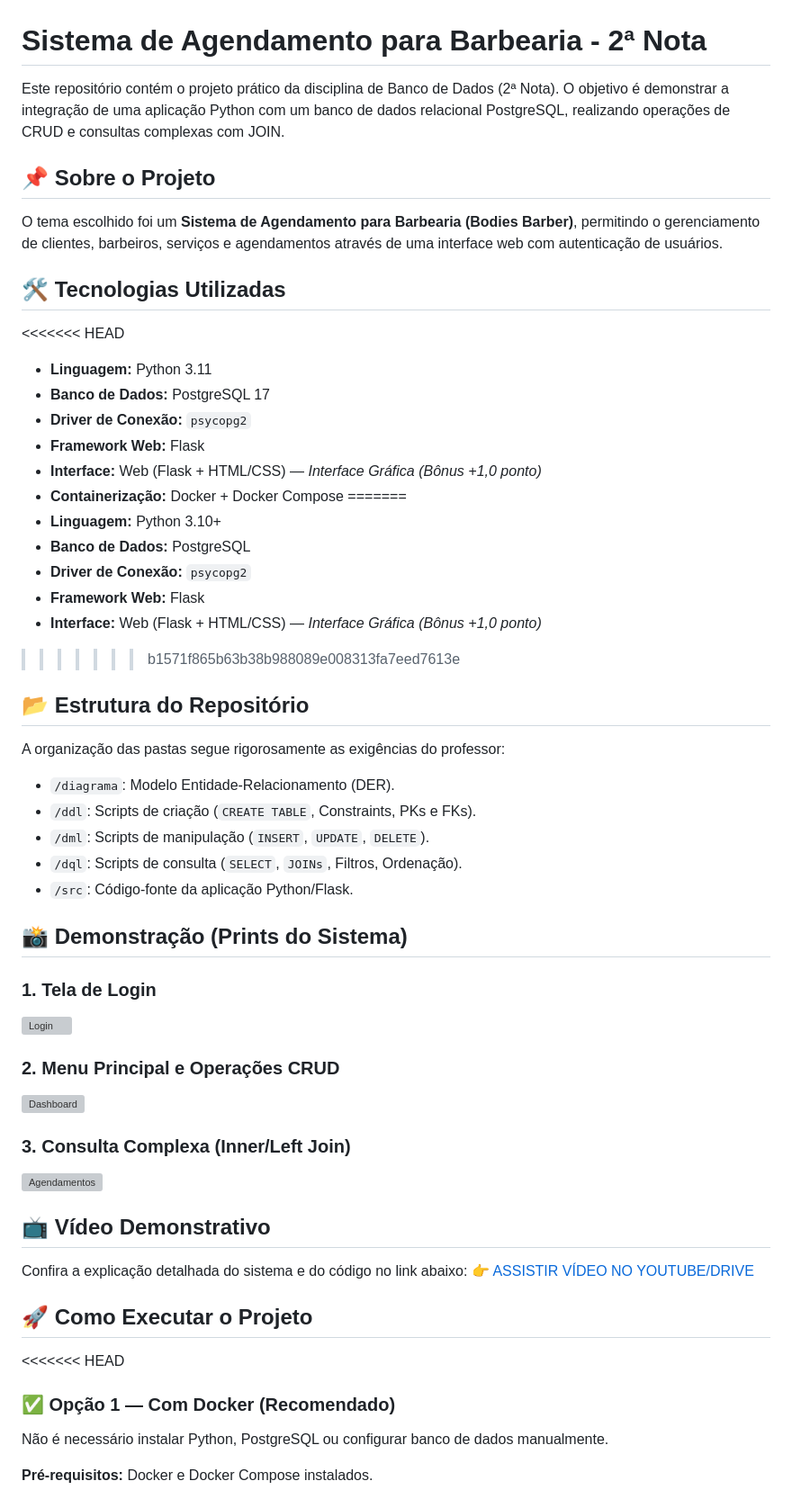
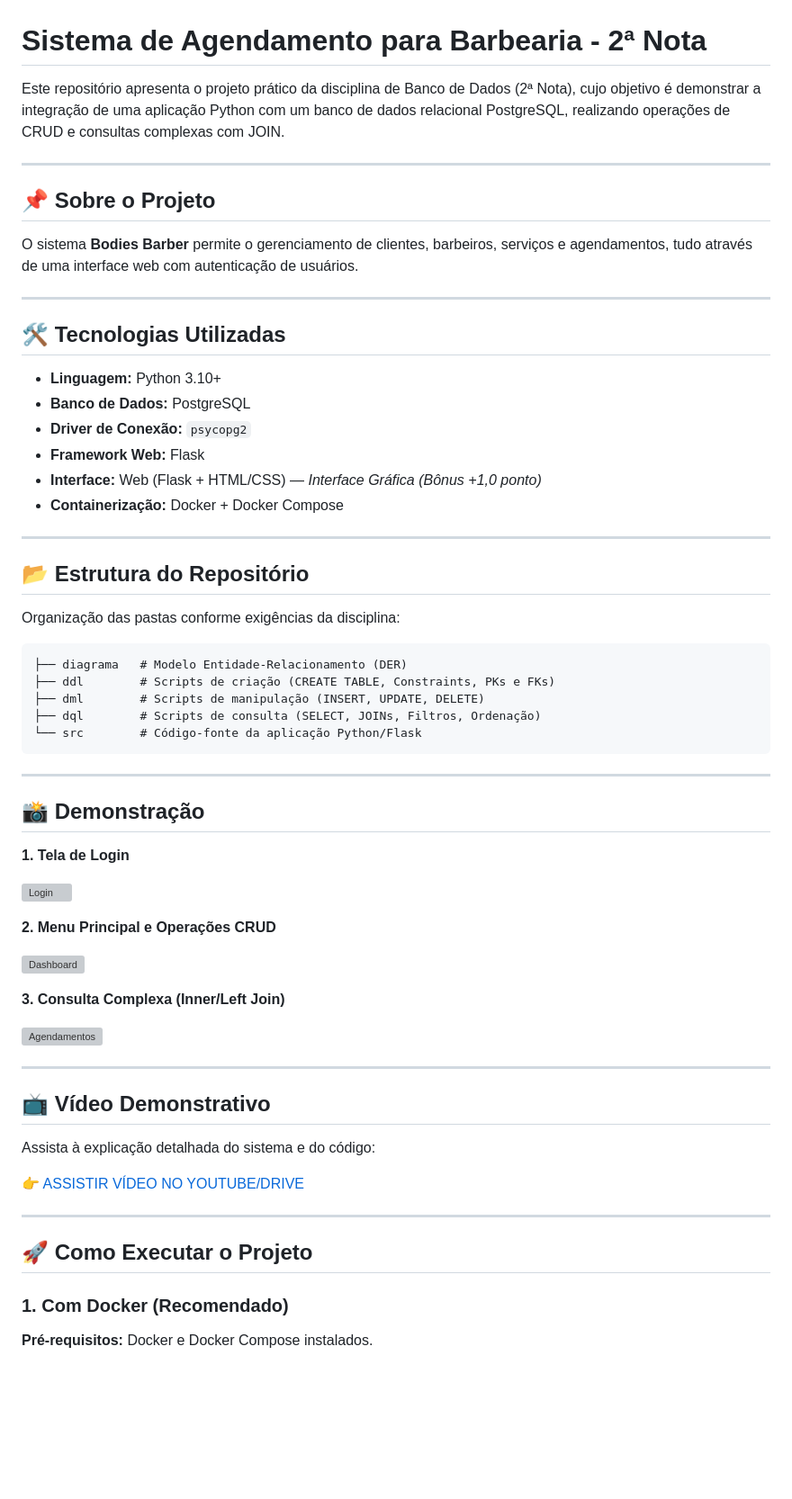
Before and after one commit to JeytheJo/SistemaCRUD_Barbearia, a Markdown page: README.md, the part around one of its changes. Shown at 90% size. Rendered like a GitHub page; blank space fills up the shorter version; grey boxes are pictures that could not be loaded.

````diff
--- a/README.md
+++ b/README.md
@@ -1,60 +1,67 @@
 # Sistema de Agendamento para Barbearia - 2ª Nota
 
-Este repositório contém o projeto prático da disciplina de Banco de Dados (2ª Nota). O objetivo é demonstrar a integração de uma aplicação Python com um banco de dados relacional PostgreSQL, realizando operações de CRUD e consultas complexas com JOIN.
+Este repositório apresenta o projeto prático da disciplina de Banco de Dados (2ª Nota), cujo objetivo é demonstrar a integração de uma aplicação Python com um banco de dados relacional PostgreSQL, realizando operações de CRUD e consultas complexas com JOIN.
+
+---
 
 ## 📌 Sobre o Projeto
 
-O tema escolhido foi um **Sistema de Agendamento para Barbearia (Bodies Barber)**, permitindo o gerenciamento de clientes, barbeiros, serviços e agendamentos através de uma interface web com autenticação de usuários.
+O sistema **Bodies Barber** permite o gerenciamento de clientes, barbeiros, serviços e agendamentos, tudo através de uma interface web com autenticação de usuários.
+
+---
 
 ## 🛠️ Tecnologias Utilizadas
 
-<<<<<<< HEAD
-- **Linguagem:** Python 3.11
-- **Banco de Dados:** PostgreSQL 17
-- **Driver de Conexão:** `psycopg2`
-- **Framework Web:** Flask
-- **Interface:** Web (Flask + HTML/CSS) — *Interface Gráfica (Bônus +1,0 ponto)*
-- **Containerização:** Docker + Docker Compose
-=======
 - **Linguagem:** Python 3.10+
 - **Banco de Dados:** PostgreSQL
 - **Driver de Conexão:** `psycopg2`
 - **Framework Web:** Flask
 - **Interface:** Web (Flask + HTML/CSS) — *Interface Gráfica (Bônus +1,0 ponto)*
->>>>>>> b1571f865b63b38b988089e008313fa7eed7613e
+- **Containerização:** Docker + Docker Compose
+
+---
 
 ## 📂 Estrutura do Repositório
 
-A organização das pastas segue rigorosamente as exigências do professor:
+Organização das pastas conforme exigências da disciplina:
 
-- `/diagrama`: Modelo Entidade-Relacionamento (DER).
-- `/ddl`: Scripts de criação (`CREATE TABLE`, Constraints, PKs e FKs).
-- `/dml`: Scripts de manipulação (`INSERT`, `UPDATE`, `DELETE`).
-- `/dql`: Scripts de consulta (`SELECT`, `JOINs`, Filtros, Ordenação).
-- `/src`: Código-fonte da aplicação Python/Flask.
+```
+├── diagrama   # Modelo Entidade-Relacionamento (DER)
+├── ddl        # Scripts de criação (CREATE TABLE, Constraints, PKs e FKs)
+├── dml        # Scripts de manipulação (INSERT, UPDATE, DELETE)
+├── dql        # Scripts de consulta (SELECT, JOINs, Filtros, Ordenação)
+└── src        # Código-fonte da aplicação Python/Flask
+```
 
-## 📸 Demonstração (Prints do Sistema)
+---
 
-### 1. Tela de Login
+## 📸 Demonstração
+
+**1. Tela de Login**
+
 ![Login](./docs/login.png)
 
-### 2. Menu Principal e Operações CRUD
+**2. Menu Principal e Operações CRUD**
+
 ![Dashboard](./docs/dashboard.png)
 
-### 3. Consulta Complexa (Inner/Left Join)
+**3. Consulta Complexa (Inner/Left Join)**
+
 ![Agendamentos](./docs/agendamentos.png)
+
+---
 
 ## 📺 Vídeo Demonstrativo
 
-Confira a explicação detalhada do sistema e do código no link abaixo:
+Assista à explicação detalhada do sistema e do código:
+
 👉 [ASSISTIR VÍDEO NO YOUTUBE/DRIVE](#)
+
+---
 
 ## 🚀 Como Executar o Projeto
 
-<<<<<<< HEAD
-### ✅ Opção 1 — Com Docker (Recomendado)
-
-Não é necessário instalar Python, PostgreSQL ou configurar banco de dados manualmente.
+### 1. Com Docker (Recomendado)
 
 **Pré-requisitos:** Docker e Docker Compose instalados.
 
````
Also changed, not shown: other parts of README.md (+38 -65 lines).
